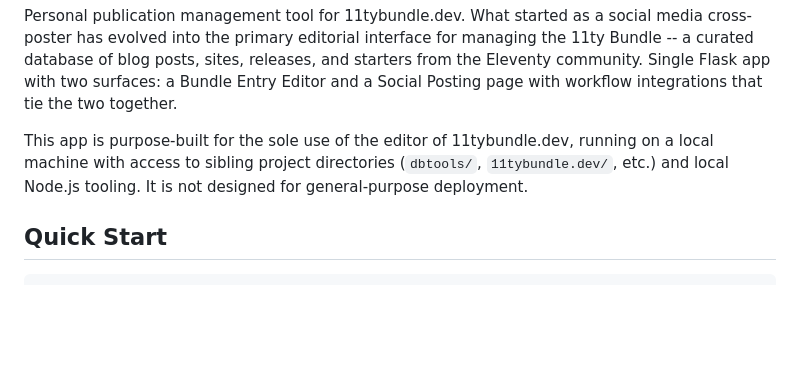
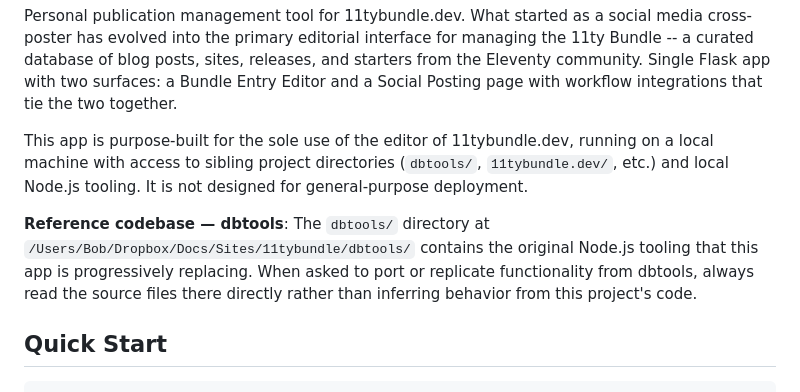
Before and after one commit to bobmonsour/social-posting, a Markdown page: CLAUDE.md, the part around the change. Drawn GitHub-style; blank space fills up the shorter version.

Commit message:
Add dbtools reference codebase note to CLAUDE.md
Co-Authored-By: Claude Opus 4.6 <noreply@anthropic.com>

```diff
--- a/CLAUDE.md
+++ b/CLAUDE.md
@@ -3,6 +3,8 @@
 Personal publication management tool for 11tybundle.dev. What started as a social media cross-poster has evolved into the primary editorial interface for managing the 11ty Bundle -- a curated database of blog posts, sites, releases, and starters from the Eleventy community. Single Flask app with two surfaces: a Bundle Entry Editor and a Social Posting page with workflow integrations that tie the two together.
 
 This app is purpose-built for the sole use of the editor of 11tybundle.dev, running on a local machine with access to sibling project directories (`dbtools/`, `11tybundle.dev/`, etc.) and local Node.js tooling. It is not designed for general-purpose deployment.
+
+**Reference codebase — dbtools**: The `dbtools/` directory at `/Users/Bob/Dropbox/Docs/Sites/11tybundle/dbtools/` contains the original Node.js tooling that this app is progressively replacing. When asked to port or replicate functionality from dbtools, always read the source files there directly rather than inferring behavior from this project's code.
 
 ## Quick Start
 
```
